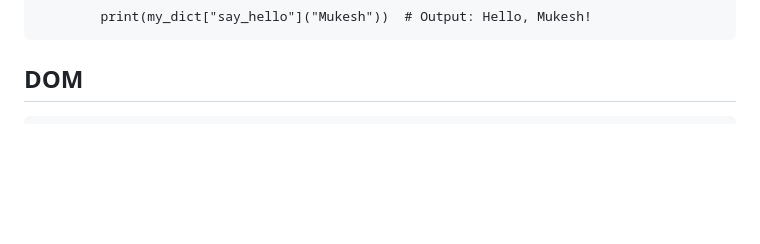
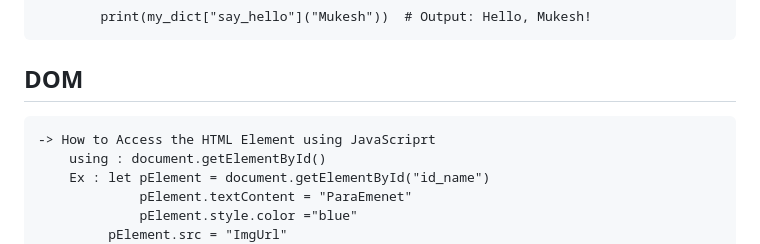
Before and after one commit to mukeshvommu318/JavaScript_CounterApp, a Markdown page: README.md, the part around the change. Drawn GitHub-style; blank space fills up the shorter version.

```diff
--- a/README.md
+++ b/README.md
@@ -262,6 +262,12 @@
 
 
 ## **DOM**
+	-> How to Access the HTML Element using JavaScriprt
+ 		using : document.getElementById()
+   		Ex : let pElement = document.getElementById("id_name")
+     		     pElement.textContent = "ParaEmenet"
+	    	     pElement.style.color ="blue"
+	   	     pElement.src = "ImgUrl"
 	-> How to Create HTML element using JavaScript
 		Ex :
 		let h1Element = document.createElement("h1");        // 1. Create a new element
```
